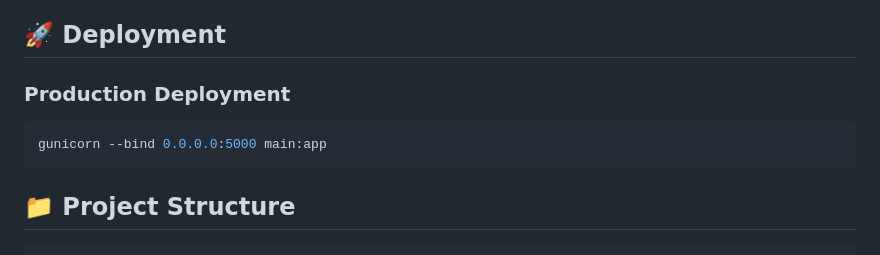
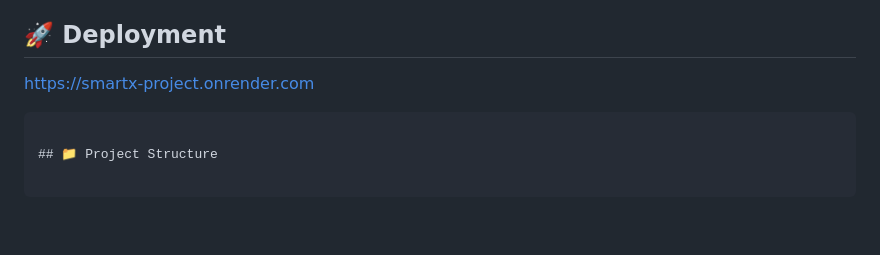
Before and after one commit to king-fu-panda/smartx-project, a Markdown page: README.md, the part around the change. GitHub-like rendering; blank space fills up the shorter version.

````diff
--- a/README.md
+++ b/README.md
@@ -58,10 +58,7 @@ python main.py
 This app is avaliable at https://smartx-project.onrender.com
 
 ## 🚀 Deployment
-
-### Production Deployment
-```bash
-gunicorn --bind 0.0.0.0:5000 main:app
+https://smartx-project.onrender.com
 ```
 
 ## 📁 Project Structure
````
